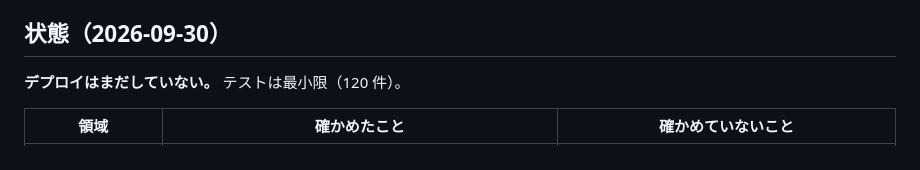
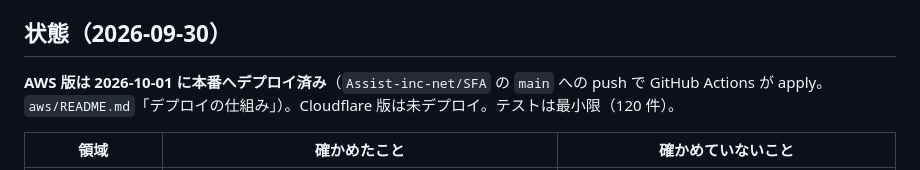
Before and after one commit to AItaro0214/hyper-sfa, a Markdown page: README.md, the part around the change. Drawn GitHub-style.

Commit message:
README: AWS 版の本番デプロイ済みを記載
Co-Authored-By: Claude Fable 5.1 <noreply@anthropic.com>

```diff
--- a/README.md
+++ b/README.md
@@ -36,7 +36,7 @@ npm run test:core    # 共通ロジックのテスト
 
 ## 状態（2026-09-30）
 
-**デプロイはまだしていない。** テストは最小限（120 件）。
+**AWS 版は 2026-10-01 に本番へデプロイ済み**（`Assist-inc-net/SFA` の `main` への push で GitHub Actions が apply。`aws/README.md`「デプロイの仕組み」）。Cloudflare 版は未デプロイ。テストは最小限（120 件）。
 
 | 領域 | 確かめたこと | 確かめていないこと |
 | --- | --- | --- |
```
